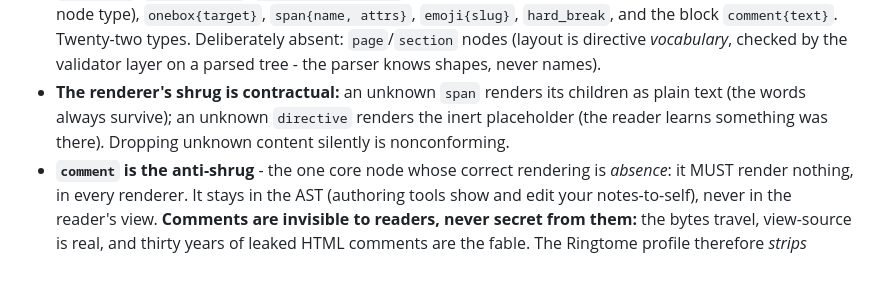
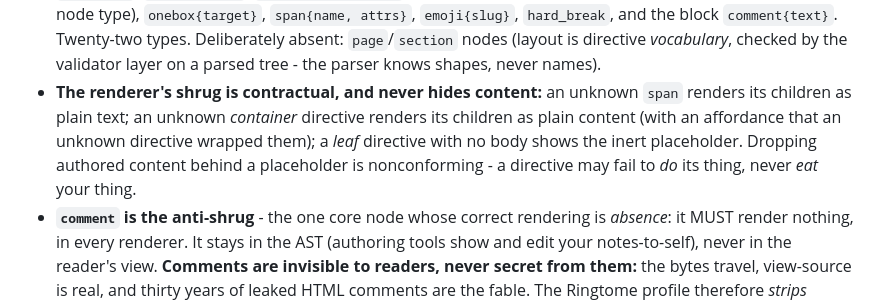
Before and after one commit to cube-drone/marqueemarkup, a Markdown page: SPEC.md, the part around one of its changes. Rendered like a GitHub page; blank space fills up the shorter version.

```diff
--- a/SPEC.md
+++ b/SPEC.md
@@ -443,9 +454,11 @@ renderers: renderers may differ in fanciness, parsers may never differ in struct
   `comment{text}`. Twenty-two types.
   Deliberately absent: `page`/`section` nodes (layout is directive *vocabulary*, checked by
   the validator layer on a parsed tree - the parser knows shapes, never names).
-- **The renderer's shrug is contractual:** an unknown `span` renders its children as plain
-  text (the words always survive); an unknown `directive` renders the inert placeholder (the
-  reader learns something was there). Dropping unknown content silently is nonconforming.
+- **The renderer's shrug is contractual, and never hides content:** an unknown `span` renders
+  its children as plain text; an unknown *container* directive renders its children as plain
+  content (with an affordance that an unknown directive wrapped them); a *leaf* directive with no
+  body shows the inert placeholder. Dropping authored content behind a placeholder is
+  nonconforming - a directive may fail to *do* its thing, never *eat* your thing.
 - **`comment` is the anti-shrug** - the one core node whose correct rendering is *absence*: it
   MUST render nothing, in every renderer. It stays in the AST (authoring tools show and edit
   your notes-to-self), never in the reader's view. **Comments are invisible to readers, never
```
Also changed, not shown: other parts of SPEC.md (+27 -6 lines).
